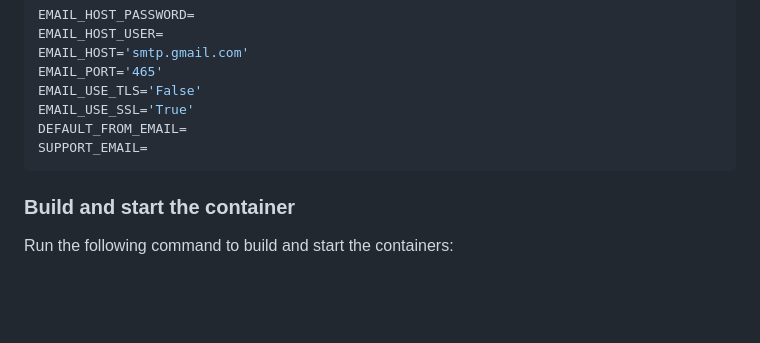
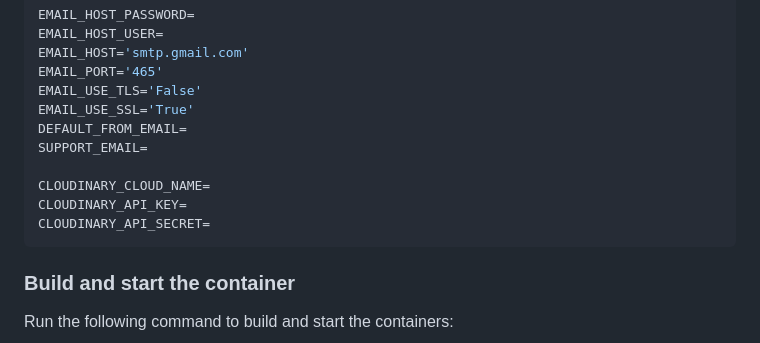
Before and after one commit to Topsurpass/job_board_platform, a Markdown page: README.md, the part around the change. GitHub-like rendering; blank space fills up the shorter version.

Commit message:
docs: updated README file to include cloudinary keys

````diff
--- a/README.md
+++ b/README.md
@@ -186,6 +186,10 @@ EMAIL_USE_TLS='False'
 EMAIL_USE_SSL='True'
 DEFAULT_FROM_EMAIL=
 SUPPORT_EMAIL=
+
+CLOUDINARY_CLOUD_NAME=
+CLOUDINARY_API_KEY=
+CLOUDINARY_API_SECRET=
 ```
 
 ### Build and start the container
````
